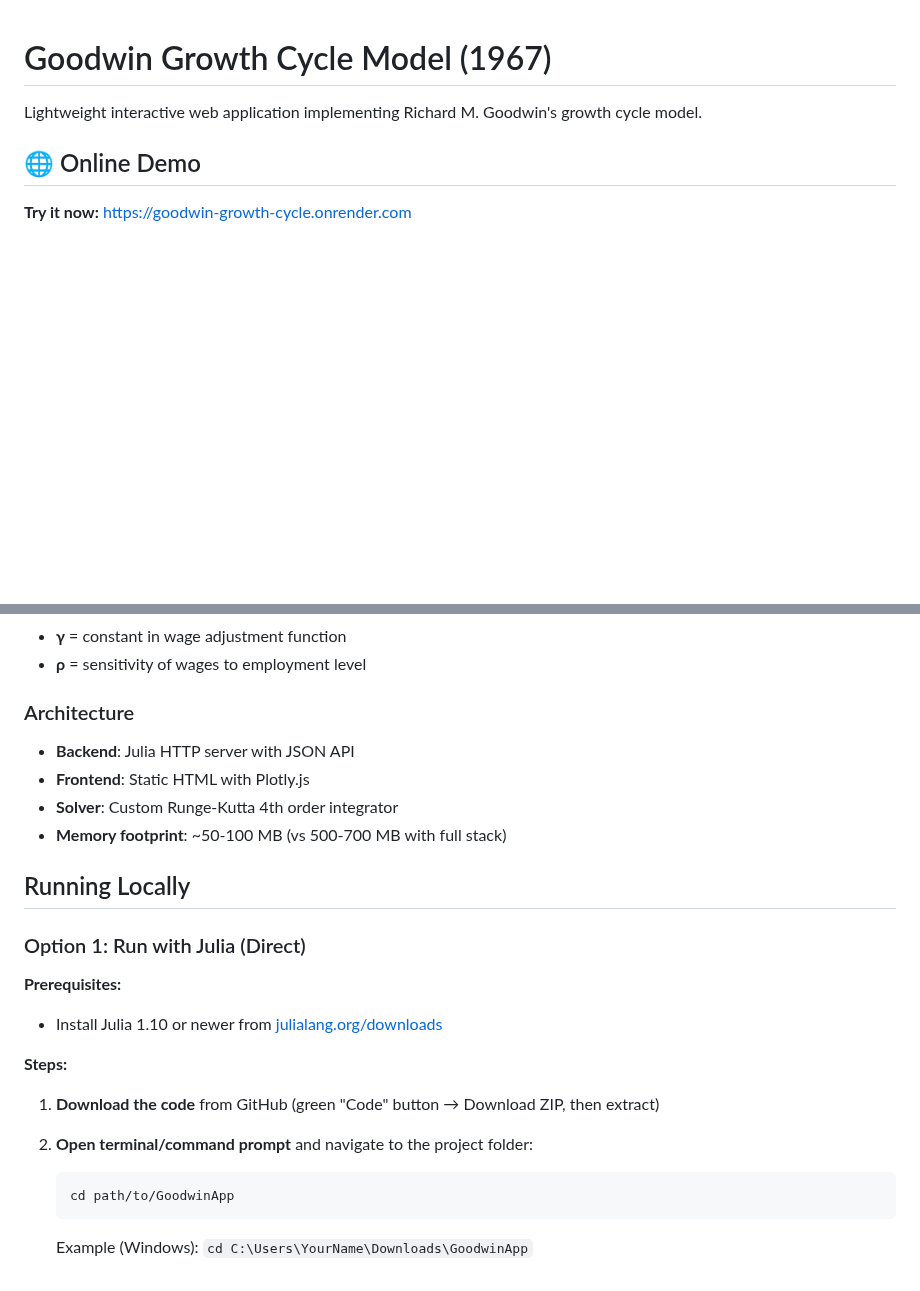
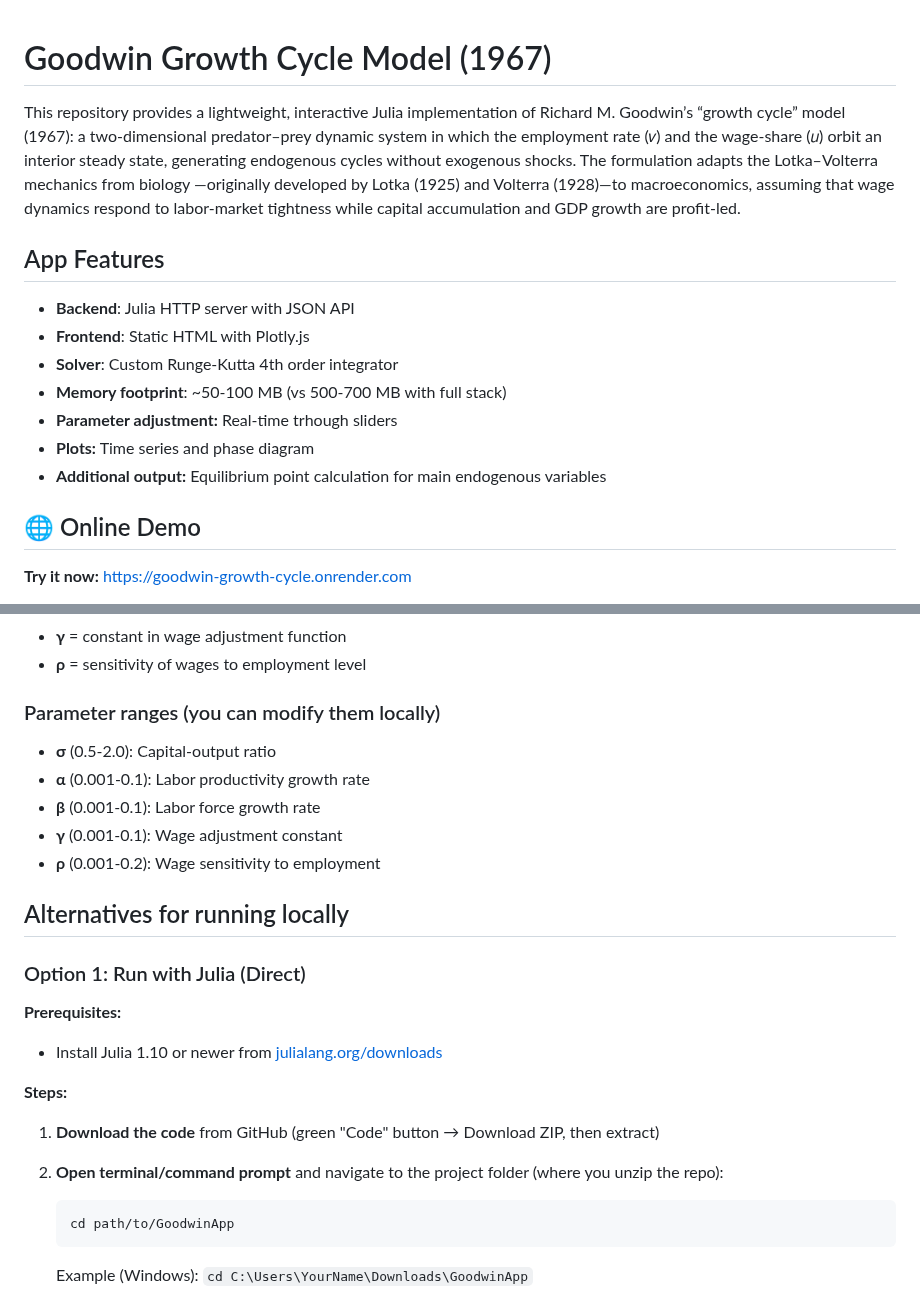
Before and after one commit to dpanigo/goodwin-growth-cycle, a Markdown page: README.md, 2 parts joined by grey strips. GitHub-like rendering; blank space fills up the shorter version.

````diff
--- a/README.md
+++ b/README.md
@@ -1,6 +1,20 @@
 # Goodwin Growth Cycle Model (1967)
 
-Lightweight interactive web application implementing Richard M. Goodwin's growth cycle model.
+This repository provides a lightweight, interactive Julia implementation of Richard M. Goodwin’s “growth cycle” model (1967):
+a two-dimensional predator–prey dynamic system in which the employment rate (𝑣) and the wage-share (𝑢) orbit an interior steady state,
+generating endogenous cycles without exogenous shocks. The formulation adapts the Lotka–Volterra mechanics from biology
+—originally developed by Lotka (1925) and Volterra (1928)—to macroeconomics, assuming that wage dynamics respond to labor-market tightness
+while capital accumulation and GDP growth are profit-led.
+
+
+## App Features
+- **Backend**: Julia HTTP server with JSON API
+- **Frontend**: Static HTML with Plotly.js
+- **Solver**: Custom Runge-Kutta 4th order integrator
+- **Memory footprint**: ~50-100 MB (vs 500-700 MB with full stack)
+- **Parameter adjustment:** Real-time trhough sliders
+- **Plots:** Time series and phase diagram
+- **Additional output:** Equilibrium point calculation for main endogenous variables
 
 ## 🌐 Online Demo
 
@@ -54,14 +52,16 @@ Where:
 - **γ** = constant in wage adjustment function
 - **ρ** = sensitivity of wages to employment level
 
-### Architecture
+### Parameter ranges (you can modify them locally)
 
-- **Backend**: Julia HTTP server with JSON API
-- **Frontend**: Static HTML with Plotly.js
-- **Solver**: Custom Runge-Kutta 4th order integrator
-- **Memory footprint**: ~50-100 MB (vs 500-700 MB with full stack)
+- **σ** (0.5-2.0): Capital-output ratio
+- **α** (0.001-0.1): Labor productivity growth rate
+- **β** (0.001-0.1): Labor force growth rate
+- **γ** (0.001-0.1): Wage adjustment constant
+- **ρ** (0.001-0.2): Wage sensitivity to employment
 
-## Running Locally
+
+## Alternatives for running locally
 
 ### Option 1: Run with Julia (Direct)
 
@@ -72,7 +72,7 @@ Where:
 
 1. **Download the code** from GitHub (green "Code" button → Download ZIP, then extract)
 
-2. **Open terminal/command prompt** and navigate to the project folder:
+2. **Open terminal/command prompt** and navigate to the project folder (where you unzip the repo):
    ```bash
    cd path/to/GoodwinApp
    ```
````
Also changed, not shown: other parts of README.md (+2 -42 lines).
